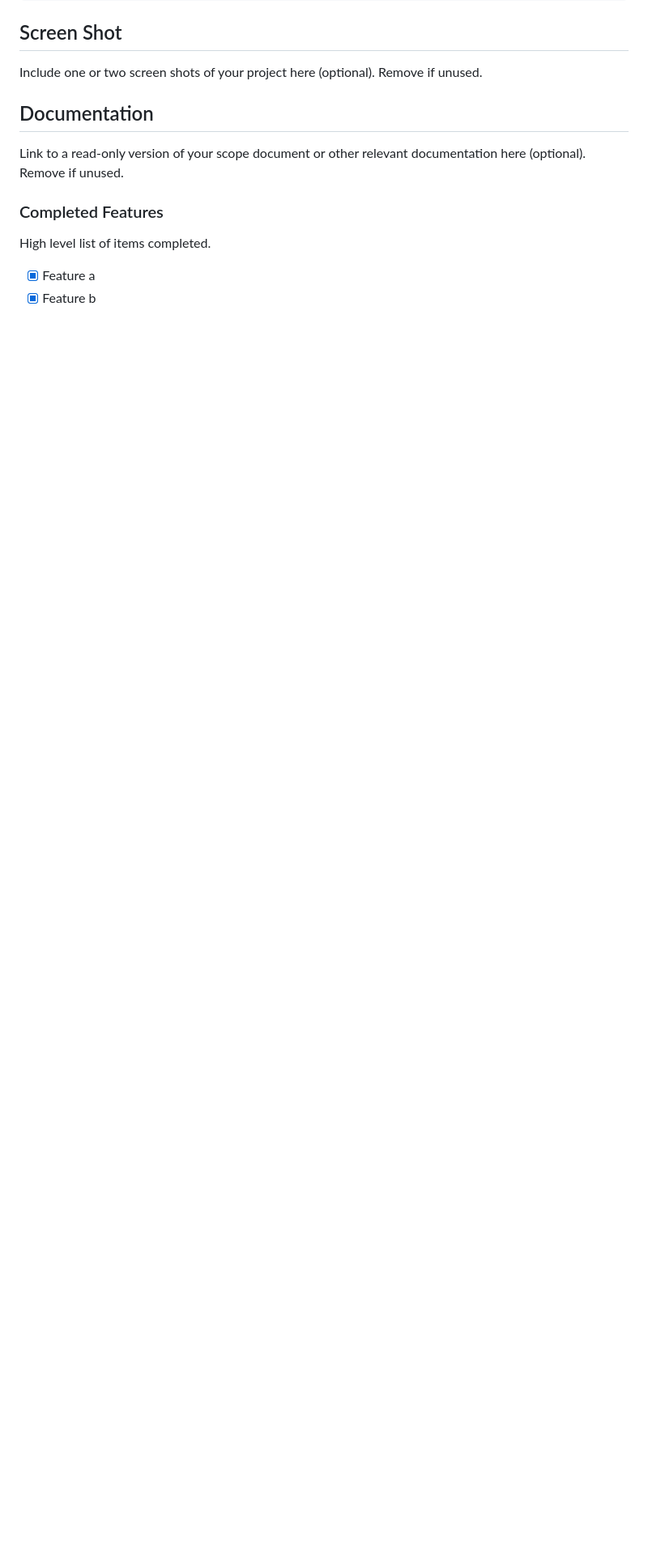
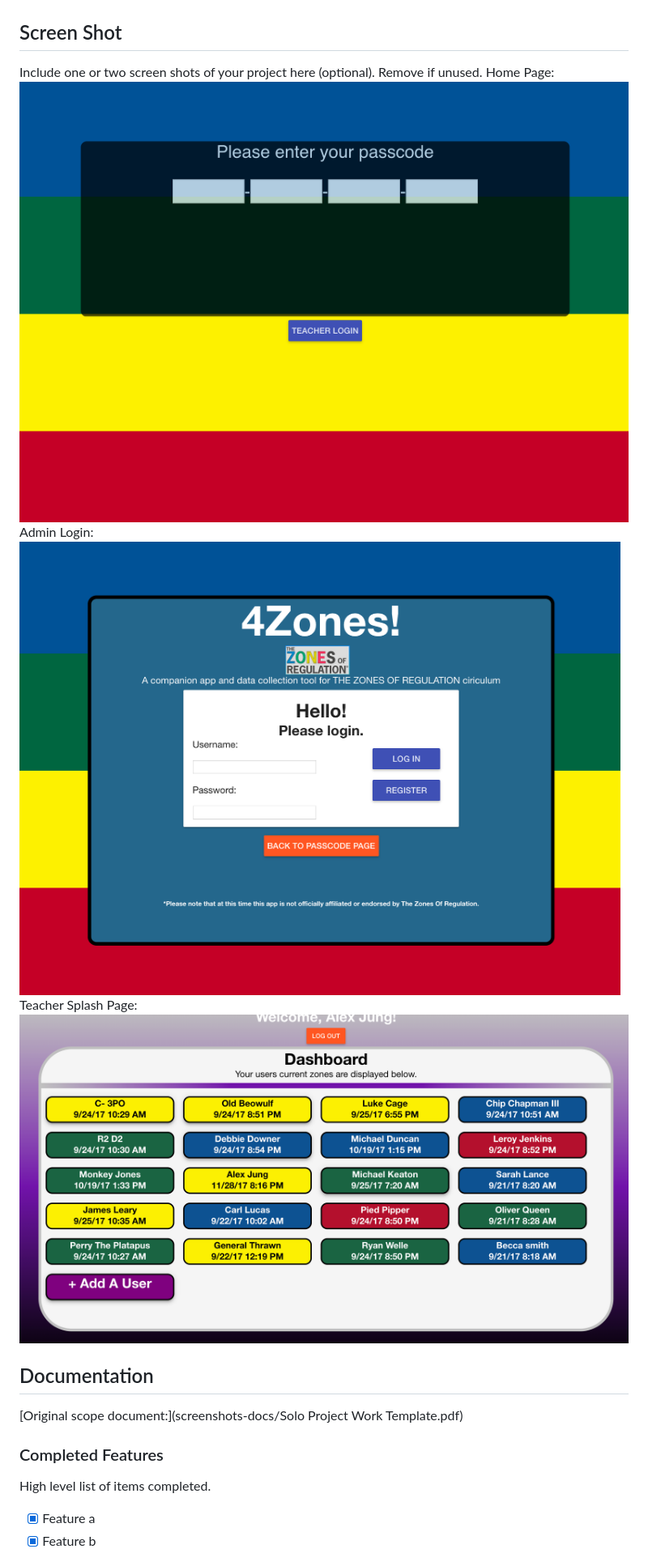
Before and after one commit to AlexMJung/4Zones, a Markdown page: README.md, the part around the change printed below. Shown: that part at 81% size. Rendered like a GitHub page; pictures changed too: screenshots-docs/admin-login.png (added), screenshots-docs/homepage.png (added), screenshots-docs/splash.png (added); blank space fills up the shorter version.

Commit message:
More updates to README

```diff
--- a/README.md
+++ b/README.md
@@ -33,10 +74,16 @@ CREATE TABLE "users" (
 ## Screen Shot
 
 Include one or two screen shots of your project here (optional). Remove if unused.
+Home Page:
+![Student login screen/homepage](screenshots-docs/homepage.png)
+Admin Login:
+![Teacher Login](screenshots-docs/admin-login.png)
+Teacher Splash Page:
+![Teacher landing page](screenshots-docs/splash.png)
 
 ## Documentation
 
-Link to a read-only version of your scope document or other relevant documentation here (optional). Remove if unused.
+[Original scope document:](screenshots-docs/Solo Project Work Template.pdf)
 
 ### Completed Features
 
```
Also changed, not shown: other parts of README.md (+59 -19 lines), 1 other file.
